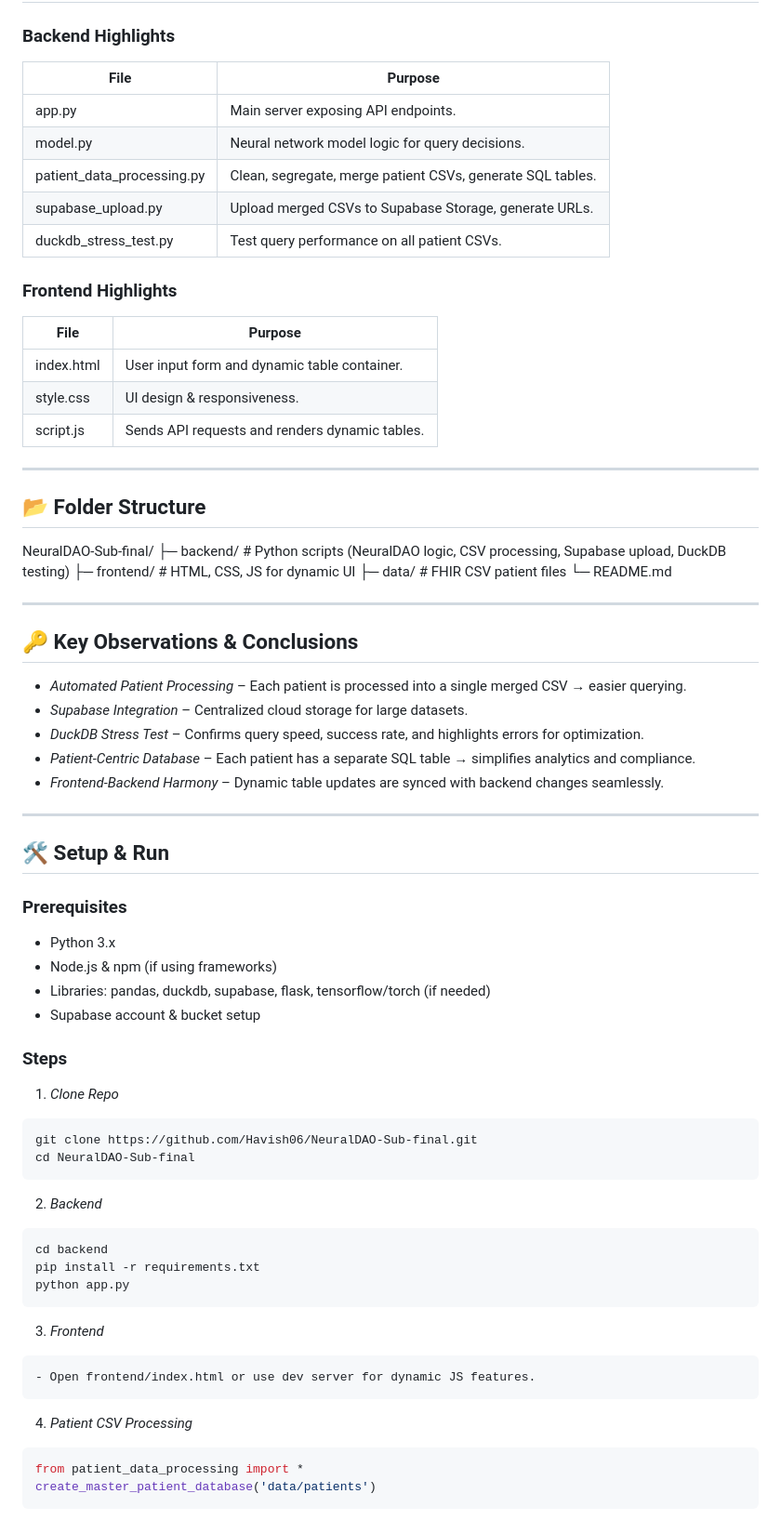
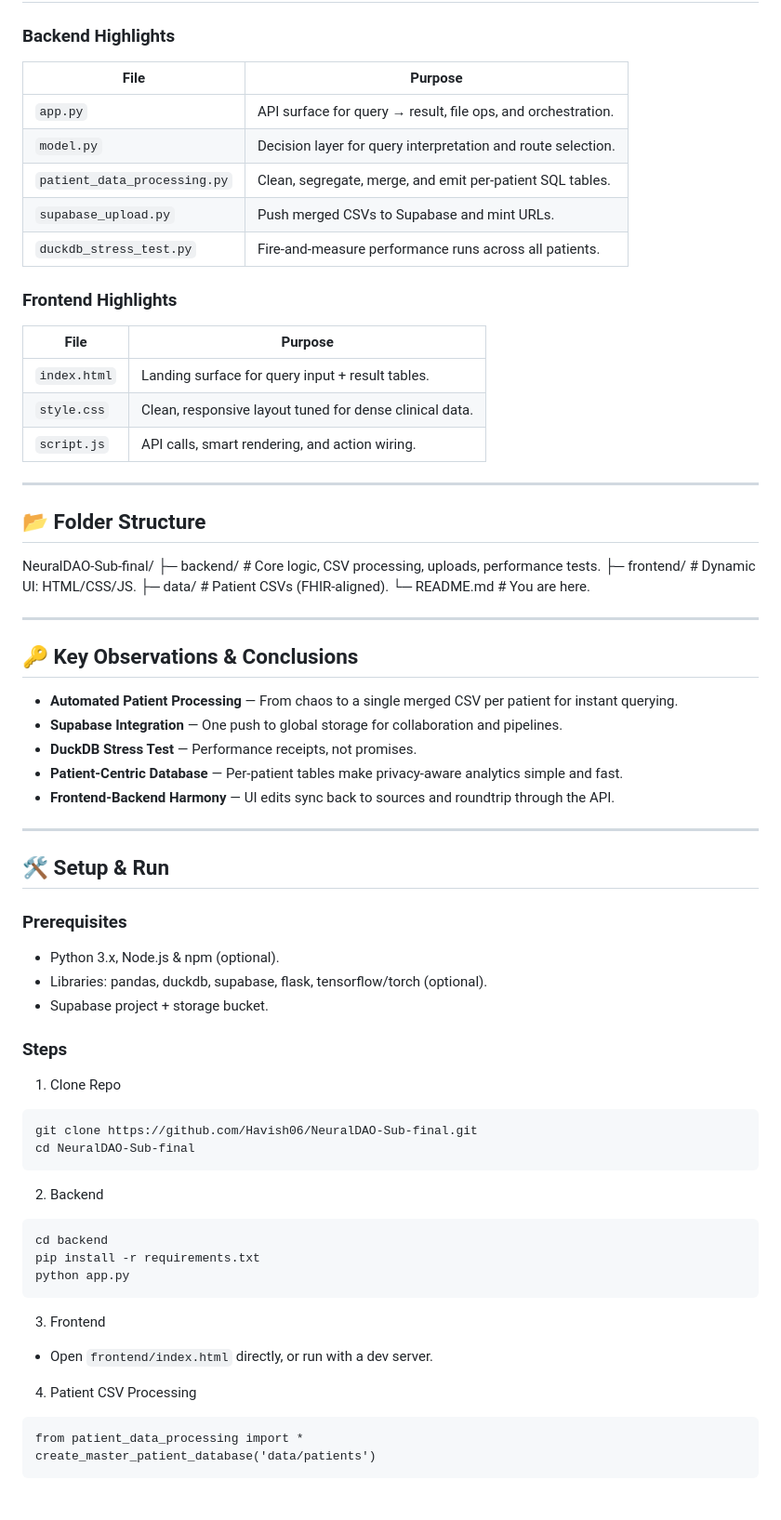
Before and after one commit to notPhani/NeuralDAO-Sub-final, a Markdown page: README.md, the part around the change printed below. Shown: that part at 93% size. Rendered like a GitHub page.

````diff
--- a/README.md
+++ b/README.md
@@ -78,80 +60,69 @@ This repository demonstrates a *full-stack patient query system* integrating:
 ## 🖥 Code Overview
 
 ### Backend Highlights
-
-| File | Purpose |
-|------|---------|
-| app.py | Main server exposing API endpoints. |
-| model.py | Neural network model logic for query decisions. |
-| patient_data_processing.py | Clean, segregate, merge patient CSVs, generate SQL tables. |
-| supabase_upload.py | Upload merged CSVs to Supabase Storage, generate URLs. |
-| duckdb_stress_test.py | Test query performance on all patient CSVs. |
+| File                      | Purpose                                                     |
+|---------------------------|-------------------------------------------------------------|
+| `app.py`                  | API surface for query → result, file ops, and orchestration.|
+| `model.py`                | Decision layer for query interpretation and route selection.|
+| `patient_data_processing.py` | Clean, segregate, merge, and emit per-patient SQL tables.  |
+| `supabase_upload.py`      | Push merged CSVs to Supabase and mint URLs.                 |
+| `duckdb_stress_test.py`   | Fire-and-measure performance runs across all patients.      |
 
 ### Frontend Highlights
-
-| File | Purpose |
-|------|---------|
-| index.html | User input form and dynamic table container. |
-| style.css | UI design & responsiveness. |
-| script.js | Sends API requests and renders dynamic tables. |
+| File                      | Purpose                                                    |
+|---------------------------|------------------------------------------------------------|
+| `index.html`              | Landing surface for query input + result tables.           |
+| `style.css`               | Clean, responsive layout tuned for dense clinical data.    |
+| `script.js`               | API calls, smart rendering, and action wiring.             |
 
 ---
 
 ## 📂 Folder Structure
 
-
 NeuralDAO-Sub-final/
-├─ backend/            # Python scripts (NeuralDAO logic, CSV processing, Supabase upload, DuckDB testing)
-├─ frontend/           # HTML, CSS, JS for dynamic UI
-├─ data/               # FHIR CSV patient files
-└─ README.md
+├─ backend/ # Core logic, CSV processing, uploads, performance tests.
+├─ frontend/ # Dynamic UI: HTML/CSS/JS.
+├─ data/ # Patient CSVs (FHIR-aligned).
+└─ README.md # You are here.
 
 
 ---
 
 ## 🔑 Key Observations & Conclusions
 
-- *Automated Patient Processing* – Each patient is processed into a single merged CSV → easier querying.
-- *Supabase Integration* – Centralized cloud storage for large datasets.
-- *DuckDB Stress Test* – Confirms query speed, success rate, and highlights errors for optimization.
-- *Patient-Centric Database* – Each patient has a separate SQL table → simplifies analytics and compliance.
-- *Frontend-Backend Harmony* – Dynamic table updates are synced with backend changes seamlessly.
+- **Automated Patient Processing** — From chaos to a single merged CSV per patient for instant querying.
+- **Supabase Integration** — One push to global storage for collaboration and pipelines.
+- **DuckDB Stress Test** — Performance receipts, not promises.
+- **Patient-Centric Database** — Per-patient tables make privacy-aware analytics simple and fast.
+- **Frontend-Backend Harmony** — UI edits sync back to sources and roundtrip through the API.
 
 ---
 
 ## 🛠 Setup & Run
 
 ### Prerequisites
-
-- Python 3.x
-- Node.js & npm (if using frameworks)
-- Libraries: pandas, duckdb, supabase, flask, tensorflow/torch (if needed)
-- Supabase account & bucket setup
+- Python 3.x, Node.js & npm (optional).
+- Libraries: pandas, duckdb, supabase, flask, tensorflow/torch (optional).
+- Supabase project + storage bucket.
 
 ### Steps
 
-1. *Clone Repo*
-
-```bash
+1) Clone Repo
+```
 git clone https://github.com/Havish06/NeuralDAO-Sub-final.git
 cd NeuralDAO-Sub-final
 ```
-
-2. *Backend*
-
-```bash
+2) Backend
+```
 cd backend
 pip install -r requirements.txt
 python app.py
 ```
+3) Frontend
+- Open `frontend/index.html` directly, or run with a dev server.
 
-3. *Frontend*
+4) Patient CSV Processing
 ```
-- Open frontend/index.html or use dev server for dynamic JS features.
-```
-4. *Patient CSV Processing*
-
-```python
 from patient_data_processing import *
 create_master_patient_database('data/patients')
 ```
````
Also changed, not shown: other parts of README.md (+39 -65 lines).
